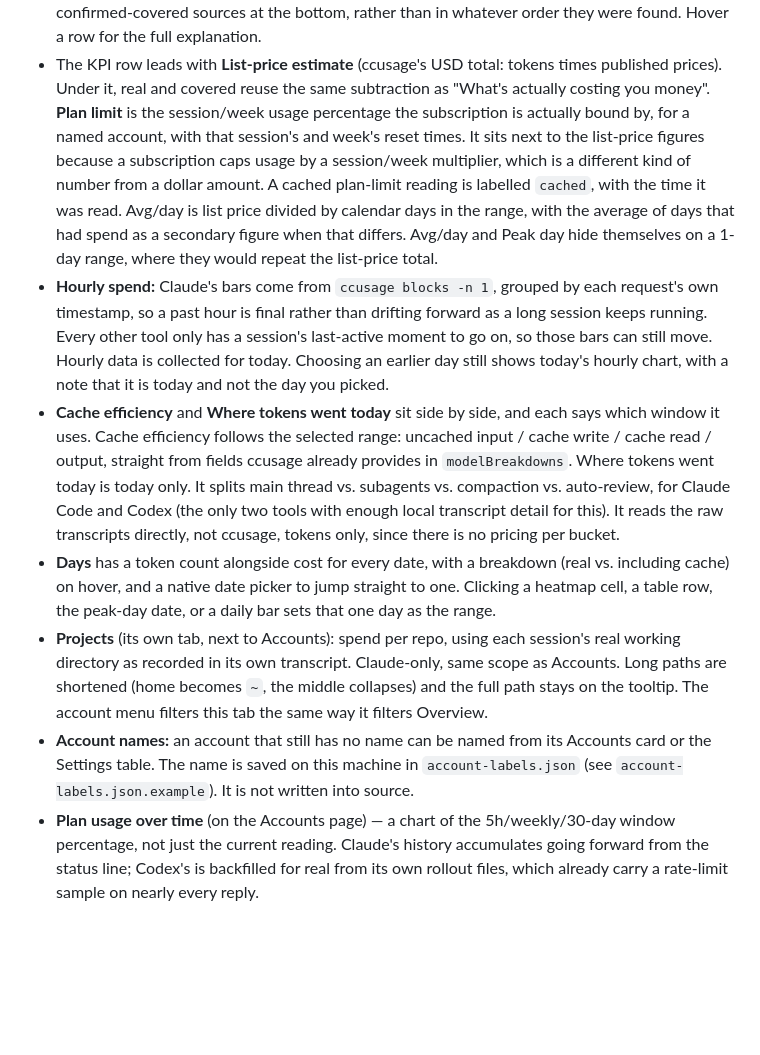
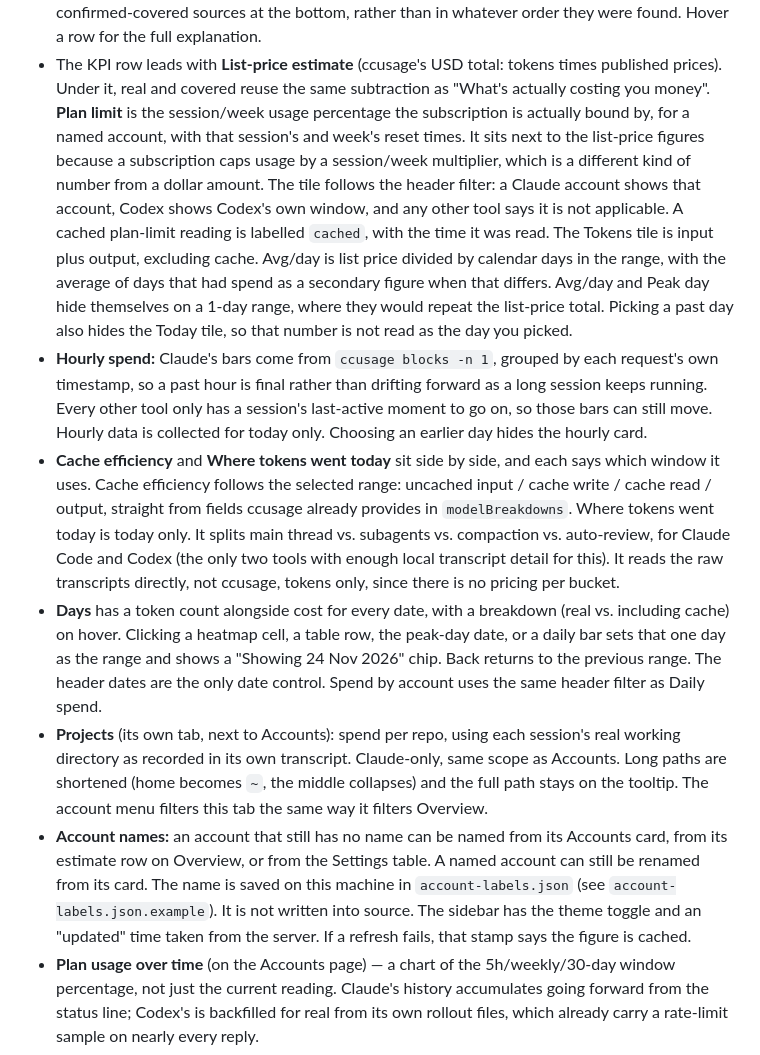
Before and after one commit to tjorourke/agentic-spend, a Markdown page: README.md, the part around one of its changes. GitHub-like rendering; blank space fills up the shorter version.

```diff
--- a/README.md
+++ b/README.md
@@ -140,15 +140,18 @@ match a manual plan note you've saved, the UI flags it rather than silently pref
   money". **Plan limit** is the session/week usage percentage the subscription is actually bound
   by, for a named account, with that session's and week's reset times. It sits next to the
   list-price figures because a subscription caps usage by a session/week multiplier, which is a
-  different kind of number from a dollar amount. A cached plan-limit reading is labelled `cached`,
-  with the time it was read. Avg/day is list price divided by calendar days in the range, with the
-  average of days that had spend as a secondary figure when that differs. Avg/day and Peak day hide
-  themselves on a 1-day range, where they would repeat the list-price total.
+  different kind of number from a dollar amount. The tile follows the header filter: a Claude
+  account shows that account, Codex shows Codex's own window, and any other tool says it is not
+  applicable. A cached plan-limit reading is labelled `cached`, with the time it was read. The
+  Tokens tile is input plus output, excluding cache. Avg/day is list price divided by calendar
+  days in the range, with the average of days that had spend as a secondary figure when that
+  differs. Avg/day and Peak day hide themselves on a 1-day range, where they would repeat the
+  list-price total. Picking a past day also hides the Today tile, so that number is not read as
+  the day you picked.
 - **Hourly spend:** Claude's bars come from `ccusage blocks -n 1`, grouped by each request's own
   timestamp, so a past hour is final rather than drifting forward as a long session keeps running.
   Every other tool only has a session's last-active moment to go on, so those bars can still move.
-  Hourly data is collected for today. Choosing an earlier day still shows today's hourly chart,
-  with a note that it is today and not the day you picked.
+  Hourly data is collected for today only. Choosing an earlier day hides the hourly card.
 - **Cache efficiency** and **Where tokens went today** sit side by side, and each says which
   window it uses. Cache efficiency follows the selected range: uncached input / cache write /
   cache read / output, straight from fields ccusage already provides in `modelBreakdowns`. Where
@@ -157,15 +160,20 @@ match a manual plan note you've saved, the UI flags it rather than silently pref
   for this). It reads the raw transcripts directly, not ccusage, tokens only, since there is no
   pricing per bucket.
 - **Days** has a token count alongside cost for every date, with a breakdown (real vs. including
-  cache) on hover, and a native date picker to jump straight to one. Clicking a heatmap cell, a
-  table row, the peak-day date, or a daily bar sets that one day as the range.
+  cache) on hover. Clicking a heatmap cell, a table row, the peak-day date, or a daily bar sets
+  that one day as the range and shows a "Showing 24 Nov 2026" chip. Back returns to the previous
+  range. The header dates are the only date control. Spend by account uses the same header filter
+  as Daily spend.
 - **Projects** (its own tab, next to Accounts): spend per repo, using each session's real working
   directory as recorded in its own transcript. Claude-only, same scope as Accounts. Long paths are
   shortened (home becomes `~`, the middle collapses) and the full path stays on the tooltip. The
   account menu filters this tab the same way it filters Overview.
-- **Account names:** an account that still has no name can be named from its Accounts card or the
-  Settings table. The name is saved on this machine in `account-labels.json` (see
-  `account-labels.json.example`). It is not written into source.
+- **Account names:** an account that still has no name can be named from its Accounts card, from
+  its estimate row on Overview, or from the Settings table. A named account can still be renamed
+  from its card. The name is saved on this machine in `account-labels.json` (see
+  `account-labels.json.example`). It is not written into source. The sidebar has the theme toggle
+  and an "updated" time taken from the server. If a refresh fails, that stamp says the figure is
+  cached.
 - **Plan usage over time** (on the Accounts page) — a chart of the 5h/weekly/30-day window
   percentage, not just the current reading. Claude's history accumulates going forward from the
   status line; Codex's is backfilled for real from its own rollout files, which already carry a
```
Also changed, not shown: other parts of README.md (+5 -5 lines), screenshots/accounts.png, screenshots/days.png, screenshots/overview.png, screenshots/settings.png, 1 other file.
